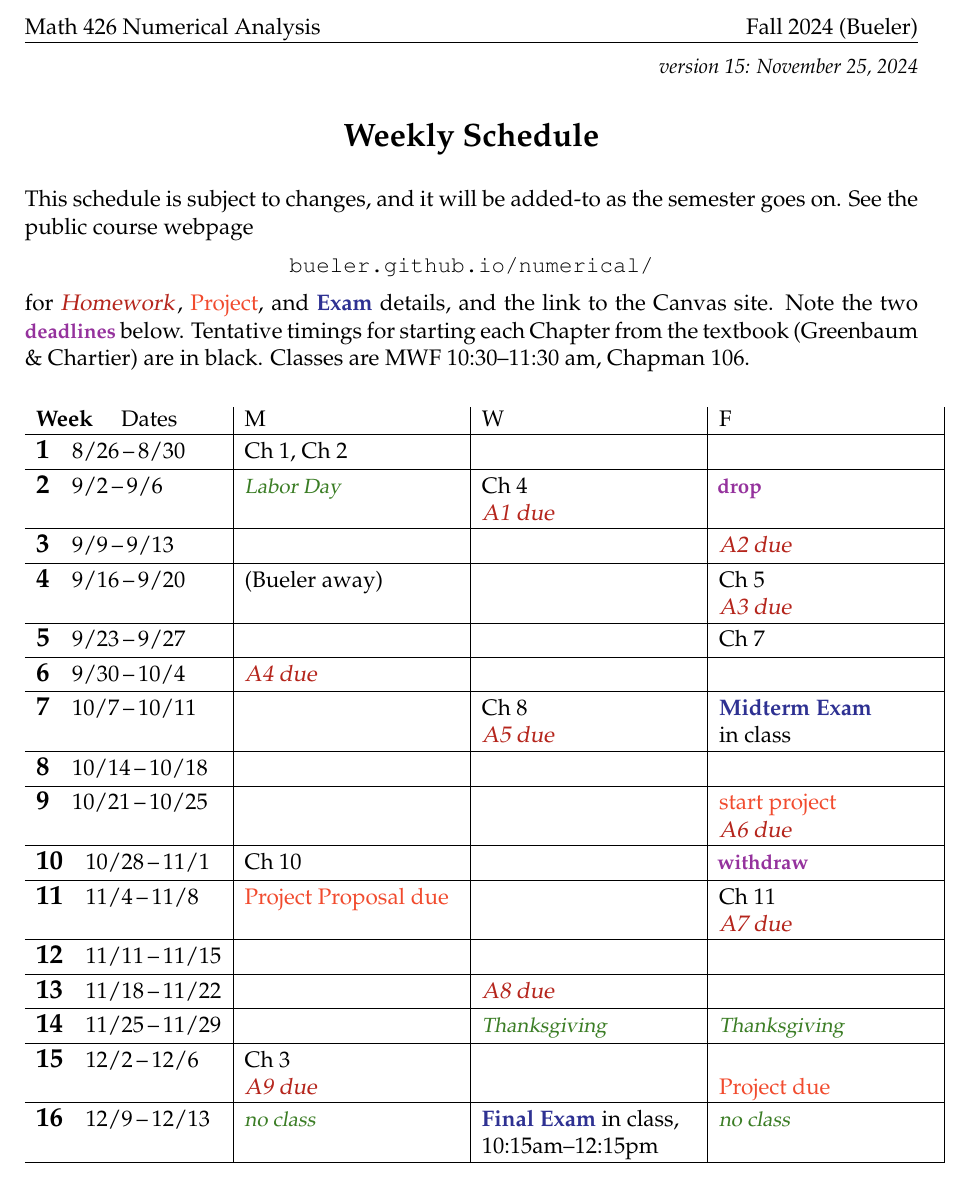
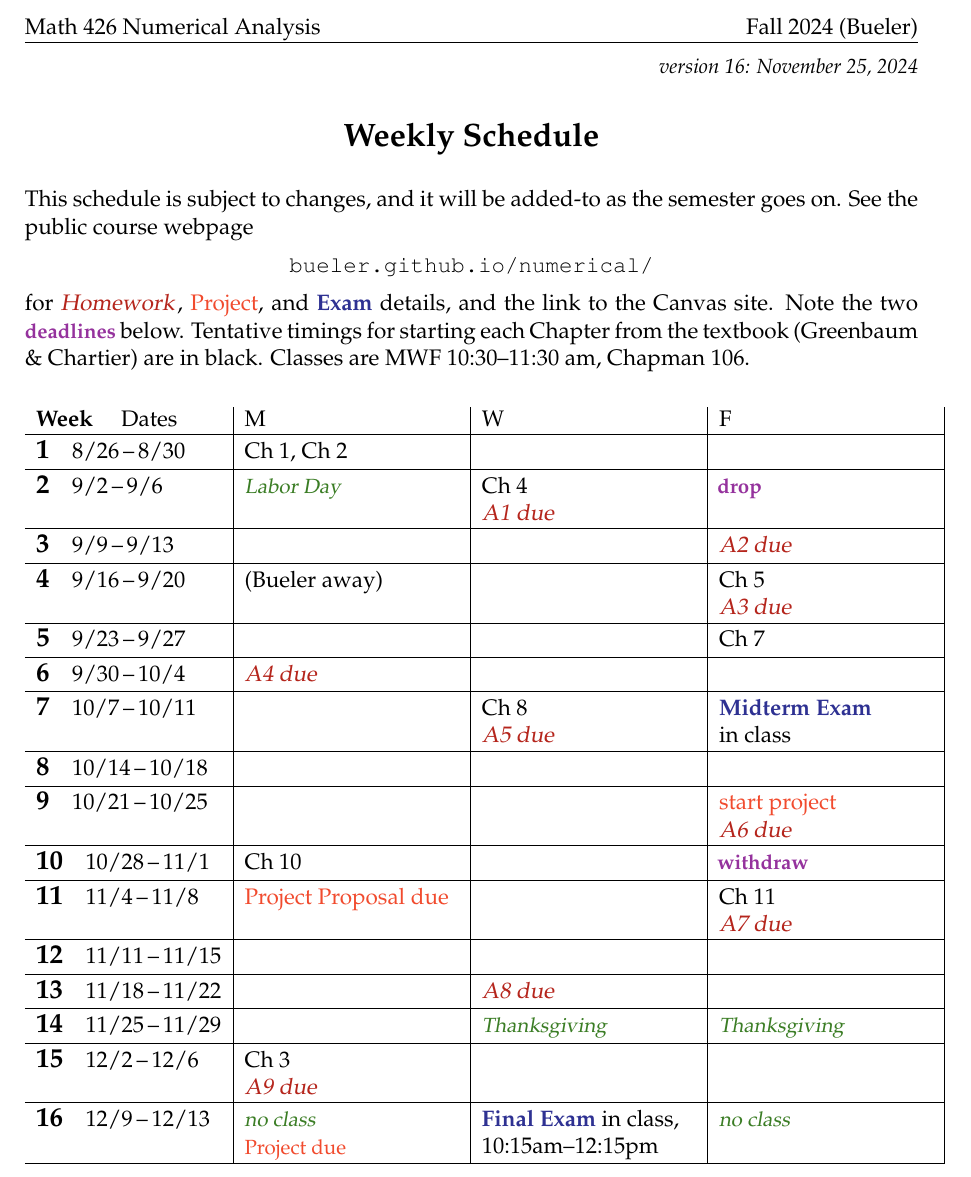
Before and after one commit to bueler/numerical, a LaTeX document (assets/general/F24/schedule.tex): part of the page, cut so that both start at the same text. Compiled offline with pdfLaTeX.

Commit message:
project now due Mon 12/9

```diff
--- a/assets/general/F24/schedule.tex
+++ b/assets/general/F24/schedule.tex
@@ -42,7 +42,7 @@
 
 
 \begin{document}
-\hfill \small \emph{version 15: \today} \normalsize
+\hfill \small \emph{version 16: \today} \normalsize
 
 \bigskip\bigskip
 \centerline{\Large \textbf{Weekly Schedule}}
@@ -88,9 +88,9 @@ This schedule is subject to changes, and it will be added-to as the semester goe
 
 \wkday{14}{11/25}{11/29} & & \vac{Thanksgiving} & \vac{Thanksgiving} \\ \hline
 
-\wkday{15}{12/2}{12/6}   & Ch 3 \par \hdue{A9} & & \phantom{x} \par \proj{Project due} \\ \hline
+\wkday{15}{12/2}{12/6}   & Ch 3 \par \hdue{A9} & & \\ \hline
 
-\wkday{16}{12/9}{12/13} & \vac{no class} & \ee{Final Exam} in class, \par 10:15am--12:15pm & \vac{no class} \\ \hline
+\wkday{16}{12/9}{12/13} & \vac{no class} \par \proj{Project due} & \ee{Final Exam} in class, \par 10:15am--12:15pm & \vac{no class} \\ \hline
 
 \end{tabularx}
 
```
Also changed, not shown: assets/general/F24/syllabus.tex (+2 -2 lines), assets/project/F24/your-project.tex (+3 -2 lines), assets/general/F24/schedule.pdf, assets/general/F24/syllabus.pdf, assets/project/F24/your-project.pdf.
